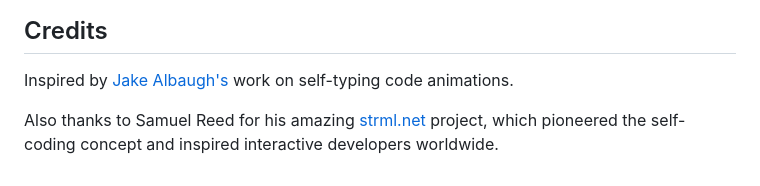
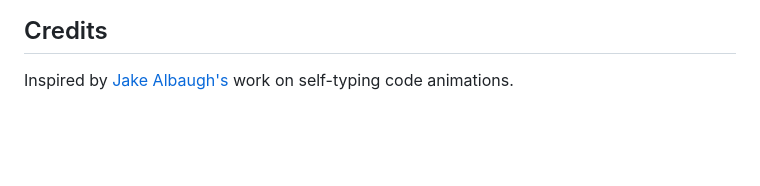
Before and after one commit to bit-cook/self-coding-intro, a Markdown page: README.md, the part around the change. GitHub-like rendering; blank space fills up the shorter version.

Commit message:
Revert Samuel Reed credit from README files

```diff
--- a/README.md
+++ b/README.md
@@ -154,5 +154,3 @@ MIT License - feel free to use this for your own portfolio or projects!
 ## Credits
 
 Inspired by [Jake Albaugh's](http://codepen.io/jakealbaugh/) work on self-typing code animations.
-
-Also thanks to Samuel Reed for his amazing [strml.net](https://github.com/STRML/strml.net) project, which pioneered the self-coding concept and inspired interactive developers worldwide.
```
Also changed, not shown: README.zh-CN.md (+0 -2 lines).
